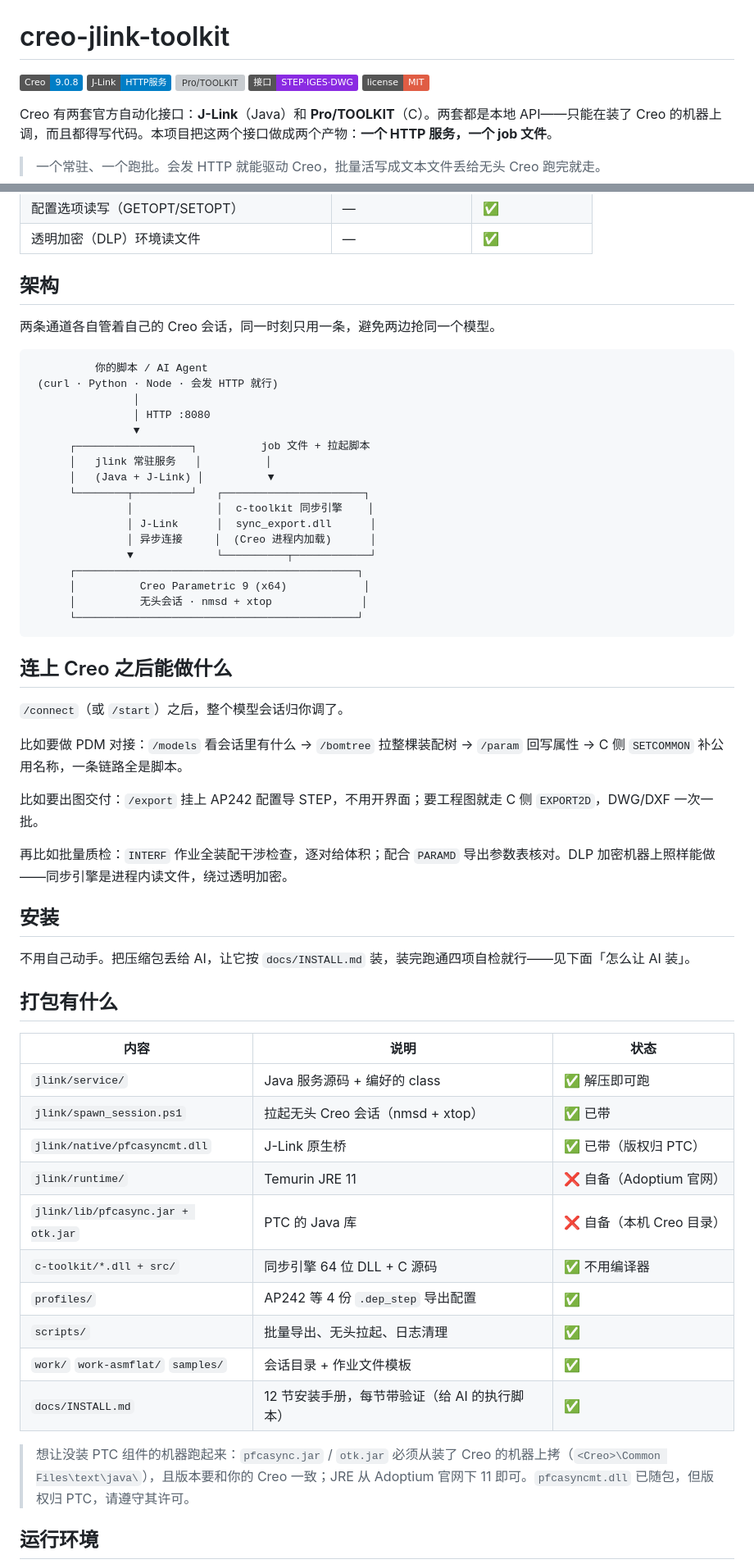
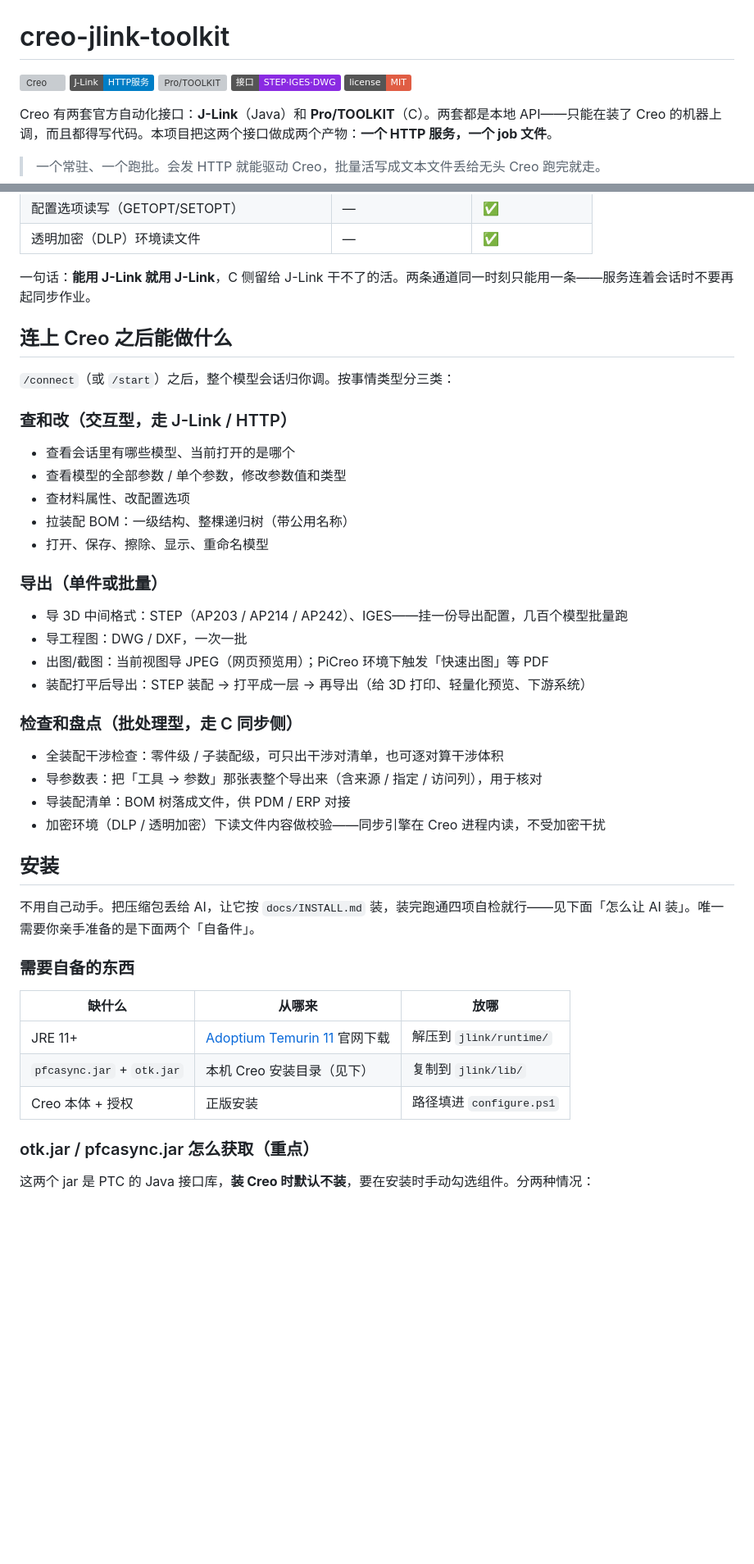
Before and after one commit to dhdbbd/creo-jlink-toolkit, a Markdown page: README.md, 2 parts joined by grey strips. Shown at 82% size. Drawn GitHub-style; badges without logos; blank space fills up the shorter version; grey boxes are pictures that could not be loaded.

Commit message:
README: capability matrix up front, group use cases by type, OTK jar guide with screenshot
- Move 能力对照 before the per-channel intro; drop 两者的区别 table
  and 运行环境 section (Creo 8/9 badge instead)
- Drop 架构 diagram from README (kept in docs/INSTALL.md context)
- 连上 Creo 之后能做什么: regroup into three intuitive categories
  (query&modify / export / check&inventory) with plain-language bullets
- 安装: add step-by-step otk.jar/pfcasync.jar acquisition guide for
  beginners, with Creo installer screenshot (docs/img) covering both
  'install with component checked' and 'extract from another machine'
- 使用: expand common operations list

````diff
--- a/README.md
+++ b/README.md
@@ -1,6 +1,6 @@
 # creo-jlink-toolkit
 
-![Creo](https://img.shields.io/badge/Creo-9.0.8-blue)
+![Creo](https://img.shields.io/badge/Creo-8%2F9-blue)
 ![J-Link](https://img.shields.io/badge/J--Link-HTTP%E6%9C%8D%E5%8A%A1-007ec6)
 ![Pro/TOOLKIT](https://img.shields.io/badge/Pro/TOOLKIT-C-3e8f3e)
 ![formats](https://img.shields.io/badge/%E6%8E%A5%E5%8F%A3-STEP%C2%B7IGES%C2%B7DWG-8a2be2)
@@ -70,60 +56,47 @@ Pro/TOOLKIT 是 PTC 的 C 接口，能力面最全（干涉检查、装配打平
 | 配置选项读写（GETOPT/SETOPT） | — | ✅ |
 | 透明加密（DLP）环境读文件 | — | ✅ |
 
-## 架构
-
-两条通道各自管着自己的 Creo 会话，同一时刻只用一条，避免两边抢同一个模型。
-
-```text
-          你的脚本 / AI Agent
- (curl · Python · Node · 会发 HTTP 就行)
-                │
-                │ HTTP :8080
-                ▼
-      ┌──────────────────┐          job 文件 + 拉起脚本
-      │   jlink 常驻服务   │          │
-      │   (Java + J-Link) │          ▼
-      └────────┬─────────┘   ┌──────────────────────┐
-               │             │  c-toolkit 同步引擎    │
-               │ J-Link      │  sync_export.dll      │
-               │ 异步连接     │  (Creo 进程内加载)      │
-               ▼             └──────────┬────────────┘
-      ┌────────────────────────────────────────────┐
-      │          Creo Parametric 9 (x64)            │
-      │          无头会话 · nmsd + xtop              │
-      └────────────────────────────────────────────┘
-```
+一句话：**能用 J-Link 就用 J-Link**，C 侧留给 J-Link 干不了的活。两条通道同一时刻只能用一条——服务连着会话时不要再起同步作业。
 
 ## 连上 Creo 之后能做什么
 
-`/connect`（或 `/start`）之后，整个模型会话归你调了。
+`/connect`（或 `/start`）之后，整个模型会话归你调。按事情类型分三类：
 
-比如要做 PDM 对接：`/models` 看会话里有什么 → `/bomtree` 拉整棵装配树 → `/param` 回写属性 → C 侧 `SETCOMMON` 补公用名称，一条链路全是脚本。
+### 查和改（交互型，走 J-Link / HTTP）
 
-比如要出图交付：`/export` 挂上 AP242 配置导 STEP，不用开界面；要工程图就走 C 侧 `EXPORT2D`，DWG/DXF 一次一批。
+- 查看会话里有哪些模型、当前打开的是哪个
+- 查看模型的全部参数 / 单个参数，修改参数值和类型
+- 查材料属性、改配置选项
+- 拉装配 BOM：一级结构、整棵递归树（带公用名称）
+- 打开、保存、擦除、显示、重命名模型
 
-再比如批量质检：`INTERF` 作业全装配干涉检查，逐对给体积；配合 `PARAMD` 导出参数表核对。DLP 加密机器上照样能做——同步引擎是进程内读文件，绕过透明加密。
+### 导出（单件或批量）
+
+- 导 3D 中间格式：STEP（AP203 / AP214 / AP242）、IGES——挂一份导出配置，几百个模型批量跑
+- 导工程图：DWG / DXF，一次一批
+- 出图/截图：当前视图导 JPEG（网页预览用）；PiCreo 环境下触发「快速出图」等 PDF
+- 装配打平后导出：STEP 装配 → 打平成一层 → 再导出（给 3D 打印、轻量化预览、下游系统）
+
+### 检查和盘点（批处理型，走 C 同步侧）
+
+- 全装配干涉检查：零件级 / 子装配级，可只出干涉对清单，也可逐对算干涉体积
+- 导参数表：把「工具 → 参数」那张表整个导出来（含来源 / 指定 / 访问列），用于核对
+- 导装配清单：BOM 树落成文件，供 PDM / ERP 对接
+- 加密环境（DLP / 透明加密）下读文件内容做校验——同步引擎在 Creo 进程内读，不受加密干扰
 
 ## 安装
 
-不用自己动手。把压缩包丢给 AI，让它按 `docs/INSTALL.md` 装，装完跑通四项自检就行——见下面「怎么让 AI 装」。
+不用自己动手。把压缩包丢给 AI，让它按 `docs/INSTALL.md` 装，装完跑通四项自检就行——见下面「怎么让 AI 装」。唯一需要你亲手准备的是下面两个「自备件」。
 
-## 打包有什么
+### 需要自备的东西
 
-| 内容 | 说明 | 状态 |
+| 缺什么 | 从哪来 | 放哪 |
 |---|---|---|
-| `jlink/service/` | Java 服务源码 + 编好的 class | ✅ 解压即可跑 |
-| `jlink/spawn_session.ps1` | 拉起无头 Creo 会话（nmsd + xtop） | ✅ 已带 |
-| `jlink/native/pfcasyncmt.dll` | J-Link 原生桥 | ✅ 已带（版权归 PTC） |
-| `jlink/runtime/` | Temurin JRE 11 | ❌ 自备（Adoptium 官网） |
-| `jlink/lib/pfcasync.jar + otk.jar` | PTC 的 Java 库 | ❌ 自备（本机 Creo 目录） |
-| `c-toolkit/*.dll + src/` | 同步引擎 64 位 DLL + C 源码 | ✅ 不用编译器 |
-| `profiles/` | AP242 等 4 份 `.dep_step` 导出配置 | ✅ |
-| `scripts/` | 批量导出、无头拉起、日志清理 | ✅ |
-| `work/` `work-asmflat/` `samples/` | 会话目录 + 作业文件模板 | ✅ |
-| `docs/INSTALL.md` | 12 节安装手册，每节带验证（给 AI 的执行脚本） | ✅ |
+| JRE 11+ | [Adoptium Temurin 11](https://adoptium.net/temurin/releases/?version=11) 官网下载 | 解压到 `jlink/runtime/` |
+| `pfcasync.jar` + `otk.jar` | 本机 Creo 安装目录（见下） | 复制到 `jlink/lib/` |
+| Creo 本体 + 授权 | 正版安装 | 路径填进 `configure.ps1` |
 
-> 想让没装 PTC 组件的机器跑起来：`pfcasync.jar` / `otk.jar` 必须从装了 Creo 的机器上拷（`<Creo>\Common Files\text\java\`），且版本要和你的 Creo 一致；JRE 从 Adoptium 官网下 11 即可。`pfcasyncmt.dll` 已随包，但版权归 PTC，请遵守其许可。
+### otk.jar / pfcasync.jar 怎么获取（重点）
 
-## 运行环境
+这两个 jar 是 PTC 的 Java 接口库，**装 Creo 时默认不装**，要在安装时手动勾选组件。分两种情况：
 
````
Also changed, not shown: other parts of README.md (+30 -18 lines), docs/img/creo-install-api-toolkit.jpg (added).
